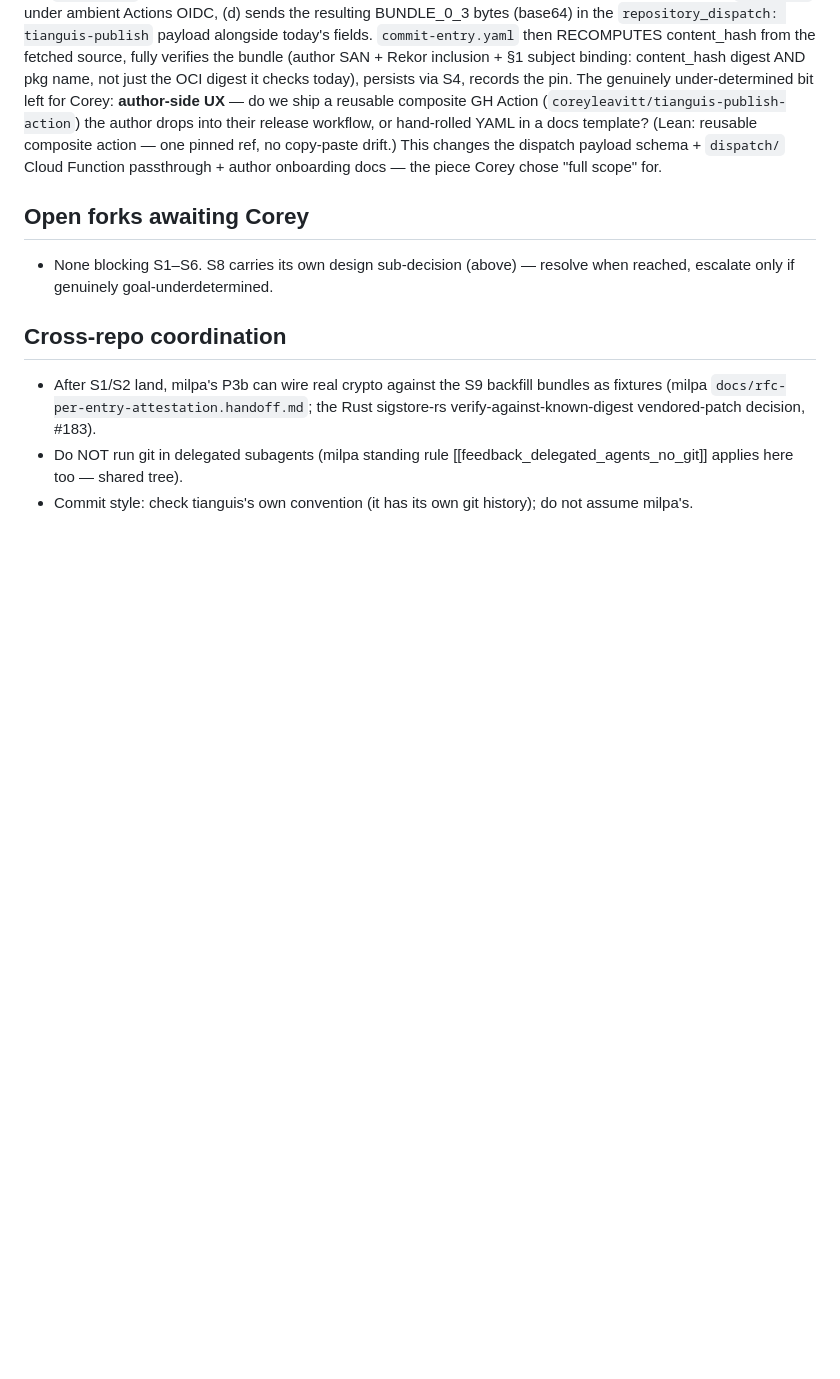
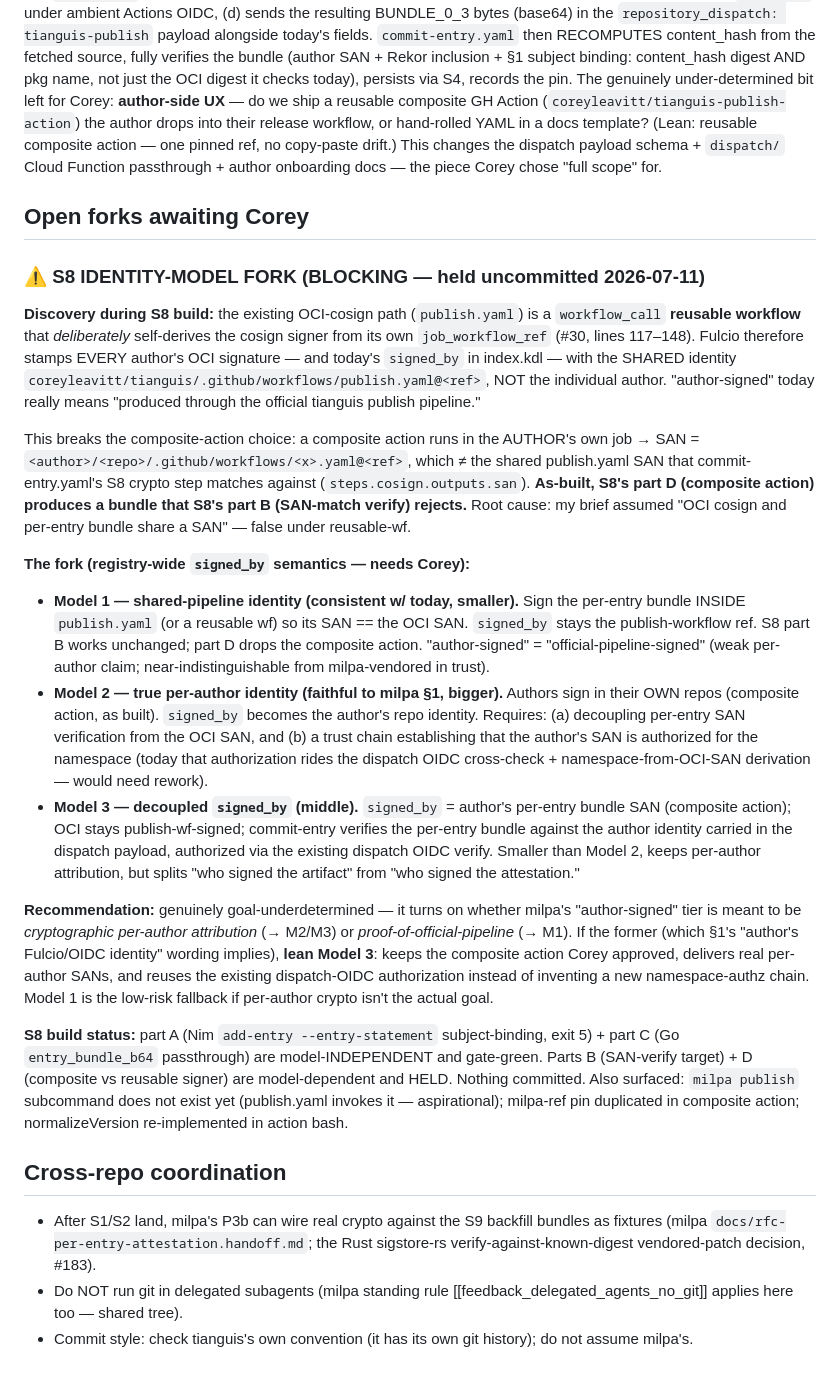
Before and after one commit to coreyleavitt/tianguis, a Markdown page: docs/rfc-attestation-delivery.handoff.md, the part around the change. GitHub-like rendering; blank space fills up the shorter version.

Commit message:
docs(rfc): escalate S8 identity-model fork (reusable-wf shared SAN vs composite-action per-author)

```diff
--- a/docs/rfc-attestation-delivery.handoff.md
+++ b/docs/rfc-attestation-delivery.handoff.md
@@ -249,8 +249,56 @@ onboarding docs — the piece Corey chose "full scope" for.
 
 ## Open forks awaiting Corey
 
-- None blocking S1–S6. S8 carries its own design sub-decision (above) — resolve
-  when reached, escalate only if genuinely goal-underdetermined.
+### ⚠️ S8 IDENTITY-MODEL FORK (BLOCKING — held uncommitted 2026-07-11)
+
+**Discovery during S8 build:** the existing OCI-cosign path (`publish.yaml`) is a
+`workflow_call` **reusable workflow** that *deliberately* self-derives the cosign
+signer from its own `job_workflow_ref` (#30, lines 117–148). Fulcio therefore
+stamps EVERY author's OCI signature — and today's `signed_by` in index.kdl — with
+the SHARED identity `coreyleavitt/tianguis/.github/workflows/publish.yaml@<ref>`,
+NOT the individual author. "author-signed" today really means "produced through
+the official tianguis publish pipeline."
+
+This breaks the composite-action choice: a composite action runs in the AUTHOR's
+own job → SAN = `<author>/<repo>/.github/workflows/<x>.yaml@<ref>`, which ≠ the
+shared publish.yaml SAN that commit-entry.yaml's S8 crypto step matches against
+(`steps.cosign.outputs.san`). **As-built, S8's part D (composite action) produces
+a bundle that S8's part B (SAN-match verify) rejects.** Root cause: my brief
+assumed "OCI cosign and per-entry bundle share a SAN" — false under reusable-wf.
+
+**The fork (registry-wide `signed_by` semantics — needs Corey):**
+- **Model 1 — shared-pipeline identity (consistent w/ today, smaller).** Sign the
+  per-entry bundle INSIDE `publish.yaml` (or a reusable wf) so its SAN == the OCI
+  SAN. `signed_by` stays the publish-workflow ref. S8 part B works unchanged;
+  part D drops the composite action. "author-signed" = "official-pipeline-signed"
+  (weak per-author claim; near-indistinguishable from milpa-vendored in trust).
+- **Model 2 — true per-author identity (faithful to milpa §1, bigger).** Authors
+  sign in their OWN repos (composite action, as built). `signed_by` becomes the
+  author's repo identity. Requires: (a) decoupling per-entry SAN verification from
+  the OCI SAN, and (b) a trust chain establishing that the author's SAN is
+  authorized for the namespace (today that authorization rides the dispatch OIDC
+  cross-check + namespace-from-OCI-SAN derivation — would need rework).
+- **Model 3 — decoupled `signed_by` (middle).** `signed_by` = author's per-entry
+  bundle SAN (composite action); OCI stays publish-wf-signed; commit-entry verifies
+  the per-entry bundle against the author identity carried in the dispatch payload,
+  authorized via the existing dispatch OIDC verify. Smaller than Model 2, keeps
+  per-author attribution, but splits "who signed the artifact" from "who signed the
+  attestation."
+
+**Recommendation:** genuinely goal-underdetermined — it turns on whether milpa's
+"author-signed" tier is meant to be *cryptographic per-author attribution* (→ M2/M3)
+or *proof-of-official-pipeline* (→ M1). If the former (which §1's "author's
+Fulcio/OIDC identity" wording implies), **lean Model 3**: keeps the composite
+action Corey approved, delivers real per-author SANs, and reuses the existing
+dispatch-OIDC authorization instead of inventing a new namespace-authz chain.
+Model 1 is the low-risk fallback if per-author crypto isn't the actual goal.
+
+**S8 build status:** part A (Nim `add-entry --entry-statement` subject-binding,
+exit 5) + part C (Go `entry_bundle_b64` passthrough) are model-INDEPENDENT and
+gate-green. Parts B (SAN-verify target) + D (composite vs reusable signer) are
+model-dependent and HELD. Nothing committed. Also surfaced: `milpa publish`
+subcommand does not exist yet (publish.yaml invokes it — aspirational); milpa-ref
+pin duplicated in composite action; normalizeVersion re-implemented in action bash.
 
 ## Cross-repo coordination
 
```
